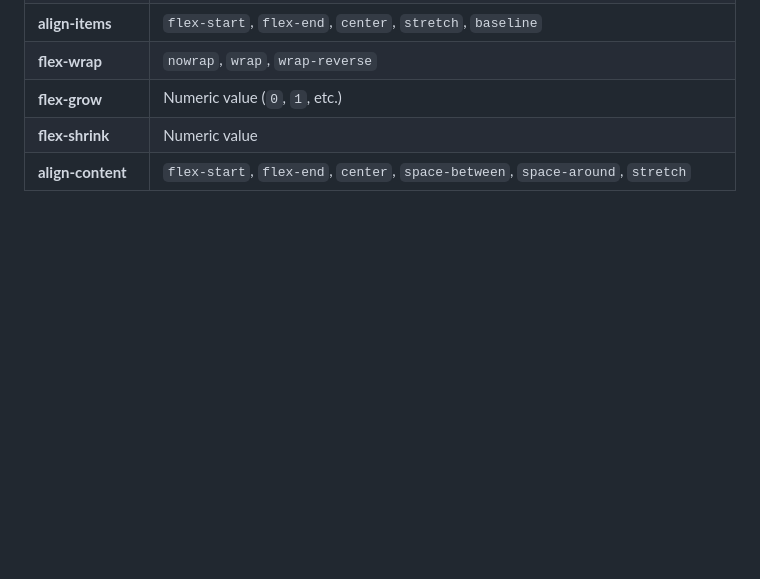
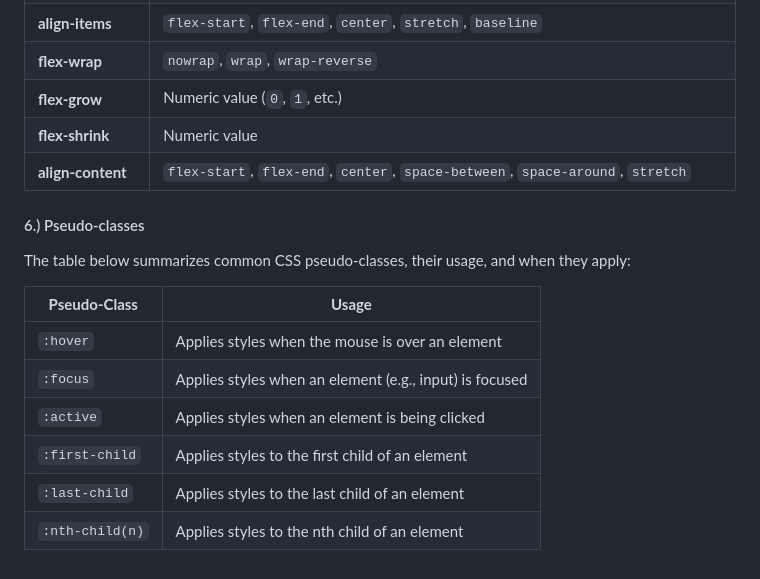
Before and after one commit to ankita34359/Web-development-training, a Markdown page: 02_Lecture: CSS Basics Part-I/02_Notes.md, the part around the change. Drawn GitHub-style; blank space fills up the shorter version.

```diff
--- a/02_Lecture: CSS Basics Part-I/02_Notes.md
+++ b/02_Lecture: CSS Basics Part-I/02_Notes.md
@@ -141,3 +141,18 @@ The table below summarizes the options and values for CSS Flexbox properties:
 | **flex-grow**        | Numeric value (`0`, `1`, etc.)                                                               |
 | **flex-shrink**      | Numeric value                                                                                |
 | **align-content**    | `flex-start`, `flex-end`, `center`, `space-between`, `space-around`, `stretch`               |
+
+
+#### 6.) Pseudo-classes
+
+The table below summarizes common CSS pseudo-classes, their usage, and when they apply:
+
+
+| **Pseudo-Class**    | **Usage**                                                        |
+|----------------------|------------------------------------------------------------------|
+| `:hover`            | Applies styles when the mouse is over an element                |
+| `:focus`            | Applies styles when an element (e.g., input) is focused         |
+| `:active`           | Applies styles when an element is being clicked                 |
+| `:first-child`      | Applies styles to the first child of an element                 |
+| `:last-child`       | Applies styles to the last child of an element                  |
+| `:nth-child(n)`     | Applies styles to the nth child of an element                   |
```
